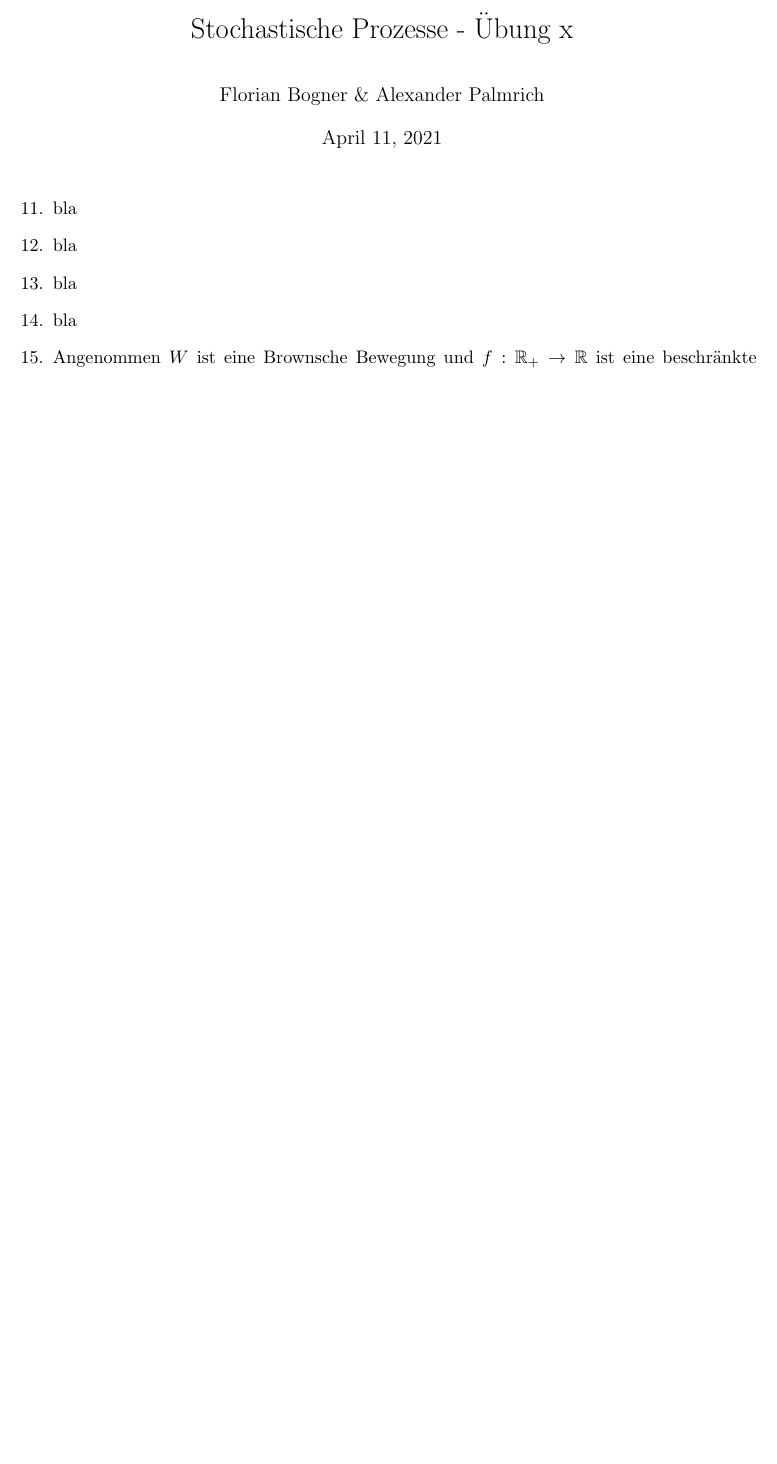
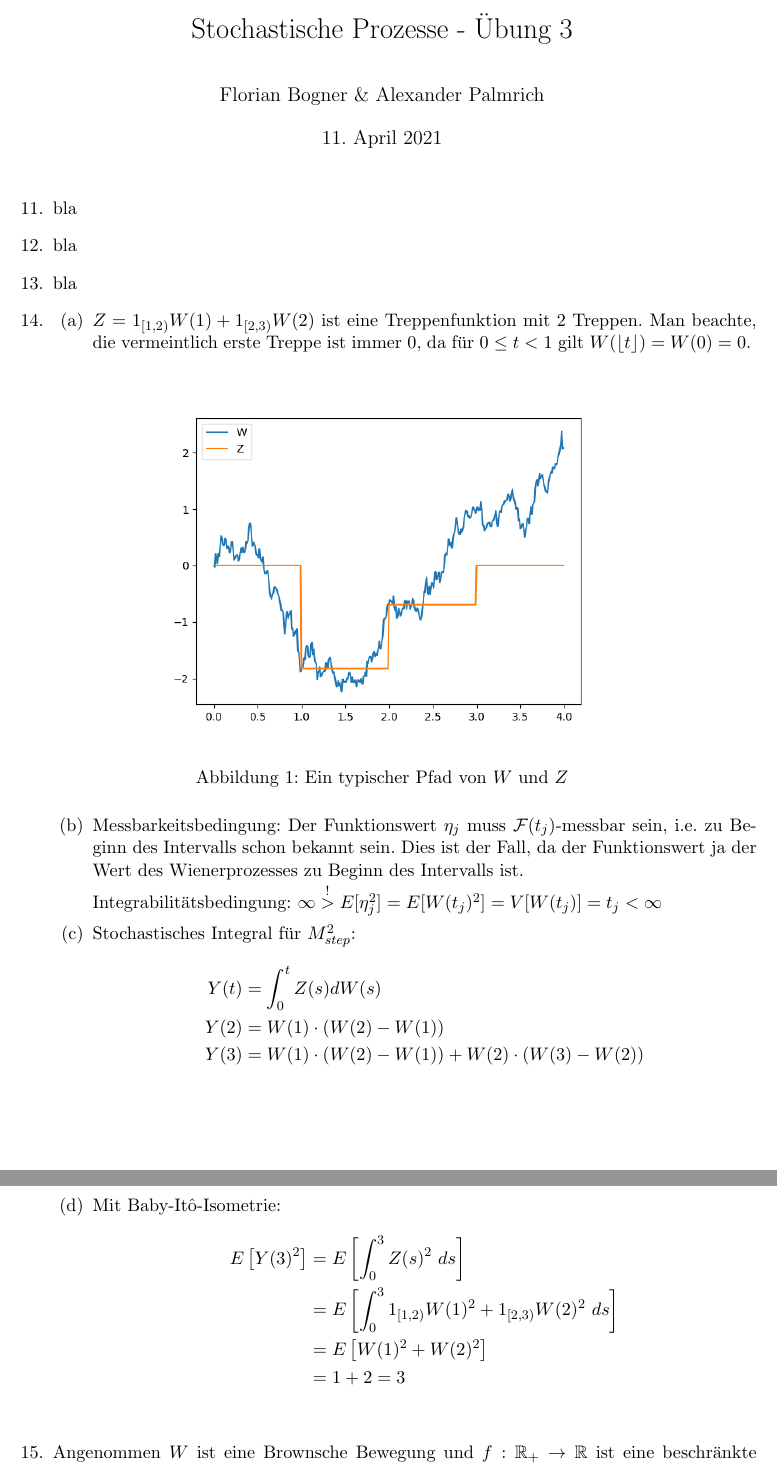
Before and after one commit to SirFloIII/Eisbrunza, a LaTeX document (UE/ue3.tex): part of the page before the commit and two parts of pages 1 and 2 of 2 after it, the two joined at a grey line, cut so that both start at the same text, the shorter picture padded with empty space. Compiled offline with pdfLaTeX.

Commit message:
bsp 14 inklusive hübschem plot

```diff
--- a/UE/ue3.tex
+++ b/UE/ue3.tex
@@ -3,8 +3,8 @@
 
 \usepackage{fullpage}
 \usepackage[utf8]{inputenc}
-%\usepackage[ngerman]{babel}
-\usepackage[english]{babel}
+\usepackage[ngerman]{babel}
+%\usepackage[english]{babel}
 \usepackage{amsmath}
 \usepackage{amssymb}
 \usepackage{latexsym}
@@ -28,7 +28,7 @@
 
 \begin{document}
 \author{Florian Bogner \& Alexander Palmrich}
-\title{Stochastische Prozesse - Übung x}
+\title{Stochastische Prozesse - Übung 3}
 \maketitle
 
 \begin{enumerate}
@@ -44,7 +44,36 @@
 \item bla
 
 %14
-\item bla
+\item
+\begin{enumerate}
+\item $Z = 1_{[1, 2)} W(1) + 1_{[2, 3)} W(2)$ ist eine Treppenfunktion mit 2 Treppen. Man beachte, die vermeintlich erste Treppe ist immer 0, da für $0 \leq t < 1$ gilt $W(\lfloor t\rfloor) = W(0) = 0$.
+\begin{figure}[h!]
+\centering
+\includegraphics[width=0.66\textwidth]{gfx/14_fig.png}
+\caption{Ein typischer Pfad von $W$ und $Z$}
+\end{figure}
+
+\item Messbarkeitsbedingung: Der Funktionswert $\eta_j$ muss $\mathcal F(t_j)$-messbar sein, i.e. zu Beginn des Intervalls schon bekannt sein. Dies ist der Fall, da der Funktionswert ja der Wert des Wienerprozesses zu Beginn des Intervalls ist.
+
+Integrabilitätsbedingung: $\infty \stackrel{!}{>} E[\eta_j^2] = E[W(t_j)^2] = V[W(t_j)] = t_j < \infty$
+
+\item Stochastisches Integral für $M_{step}^2$:
+\begin{align*}
+Y(t) &= \int_0^t Z(s)dW(s) \\
+Y(2) &= W(1) \cdot (W(2) - W(1)) \\
+Y(3) &= W(1) \cdot (W(2) - W(1)) + W(2) \cdot (W(3) - W(2))
+\end{align*}
+
+\item Mit Baby-Itô-Isometrie:
+\begin{align*}
+E\left[Y(3)^2\right] &= E\left[\int_0^3 Z(s)^2 ~ds\right] \\
+&= E\left[\int_0^3 1_{[1, 2)} W(1)^2 + 1_{[2, 3)} W(2)^2 ~ds\right] \\
+&= E\left[W(1)^2 + W(2)^2\right] \\
+&= 1 + 2 = 3 \\
+\end{align*}
+
+\end{enumerate}
+
 
 %15
 \item Angenommen $W$ ist eine Brownsche Bewegung und $f: \R_+ \to \R$ ist eine beschränkte stetige Funktion und $0 \leq t_0 < t_1 < \cdots < t_n$. Welche Verteilung hat die Zufallsvariable
```
Also changed, not shown: UE/gfx/14_fig.png (added), 1 other file.
